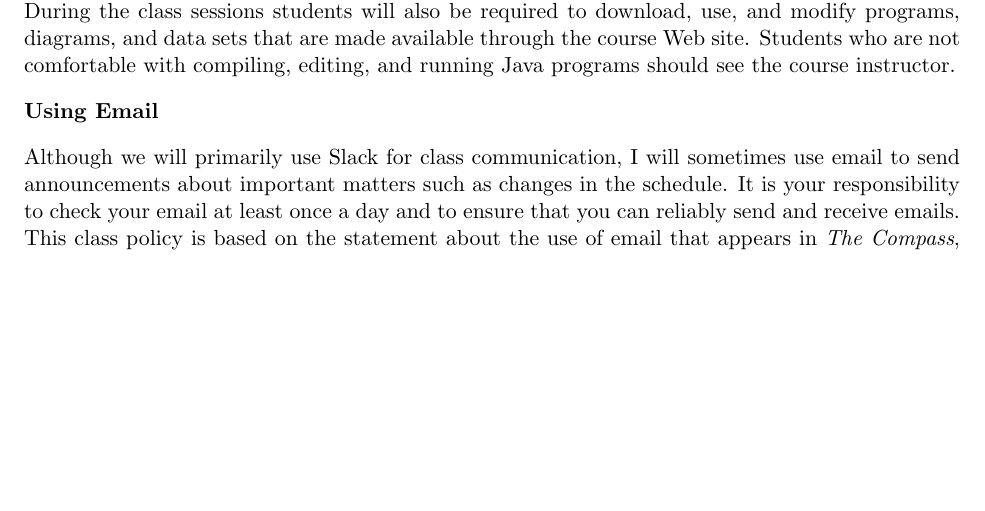
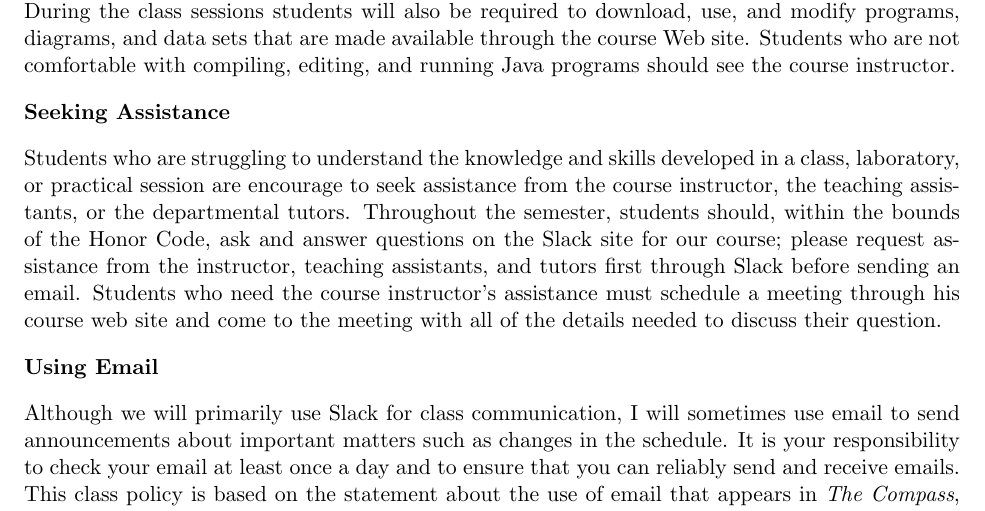
Before and after one commit to gkapfham/cs280F2015, a LaTeX document (syllabus/cs280F2015_syllabus.tex): part of page 5 of 5 before the commit and part of page 5 of 6 after it, cut so that both start at the same text, the shorter picture padded with empty space. Compiled offline with pdfLaTeX; a LaTeX package or settings file that is missing is left out.

Commit message:
Adding the first draft of content about seeking assistance.

```diff
--- a/syllabus/cs280F2015_syllabus.tex
+++ b/syllabus/cs280F2015_syllabus.tex
@@ -234,6 +234,15 @@ schedule with reading assignments and presentation slides.   During the class se
 download, use, and modify programs, diagrams, and data sets that are made available through the course Web site.
 Students who are not comfortable with compiling, editing, and running Java programs should see the course instructor.
 
+\subsubsection*{Seeking Assistance}
+
+Students who are struggling to understand the knowledge and skills developed in a class, laboratory, or practical
+session are encourage to seek assistance from the course instructor, the teaching assistants, or the departmental
+tutors. Throughout the semester, students should, within the bounds of the Honor Code, ask and answer questions on the
+Slack site for our course; please request assistance from the instructor, teaching assistants, and tutors first through
+Slack before sending an email. Students who need the course instructor's assistance must schedule a meeting through his
+course web site and come to the meeting with all of the details needed to discuss their question.
+
 \subsubsection*{Using Email}
 
 Although we will primarily use Slack for class communication, I will sometimes use email to send announcements about
```
